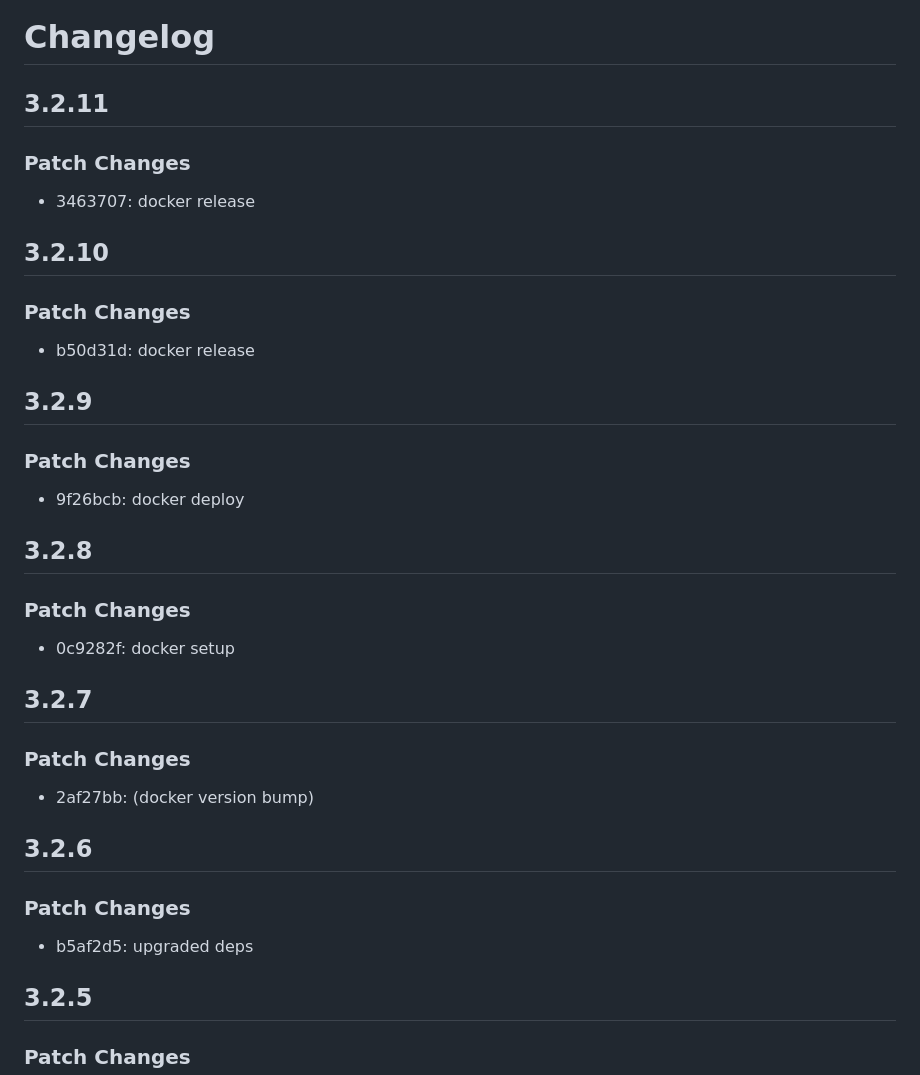
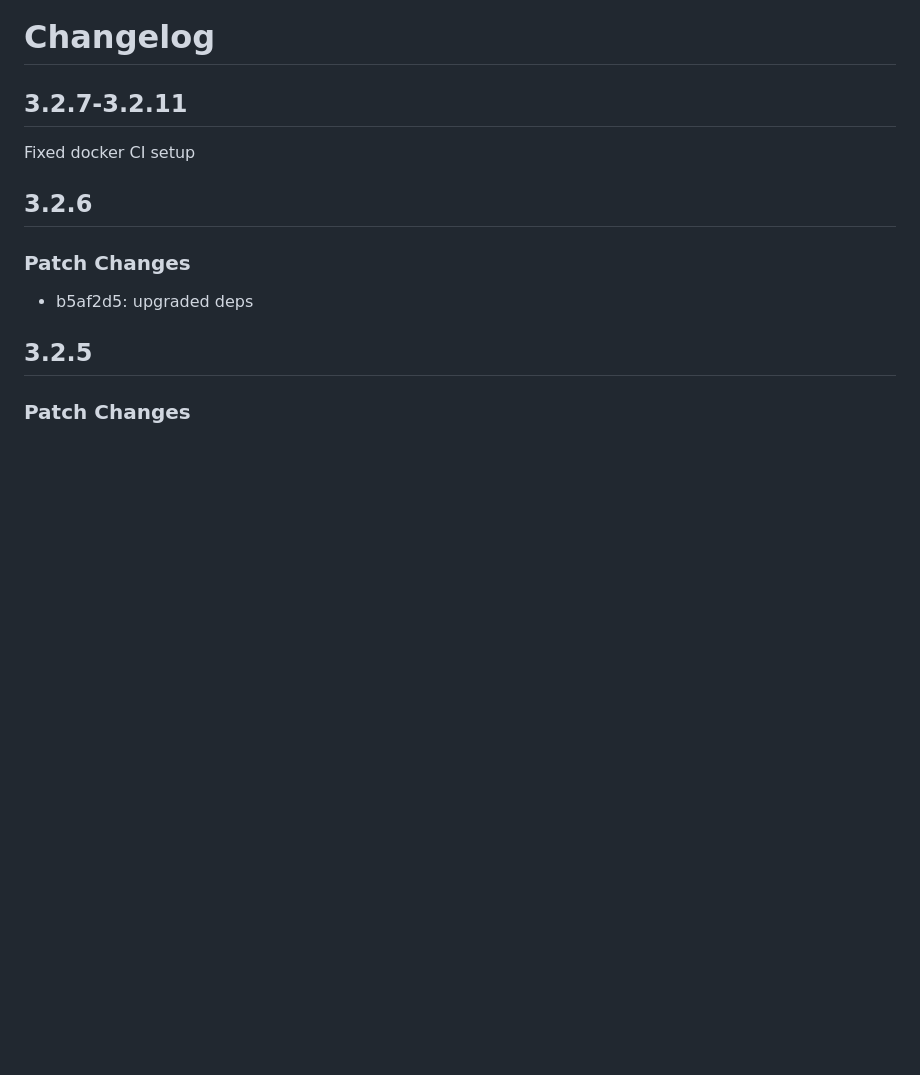
Before and after one commit to heiseonline/embetty, a Markdown page: embetty-server/CHANGELOG.md, the part around the change. Drawn GitHub-style; blank space fills up the shorter version.

Commit message:
docs: summarize release notes

```diff
--- a/embetty-server/CHANGELOG.md
+++ b/embetty-server/CHANGELOG.md
@@ -1,34 +1,8 @@
 # Changelog
 
-## 3.2.11
+## 3.2.7-3.2.11
 
-### Patch Changes
-
-- 3463707: docker release
-
-## 3.2.10
-
-### Patch Changes
-
-- b50d31d: docker release
-
-## 3.2.9
-
-### Patch Changes
-
-- 9f26bcb: docker deploy
-
-## 3.2.8
-
-### Patch Changes
-
-- 0c9282f: docker setup
-
-## 3.2.7
-
-### Patch Changes
-
-- 2af27bb: (docker version bump)
+Fixed docker CI setup
 
 ## 3.2.6
 
```
